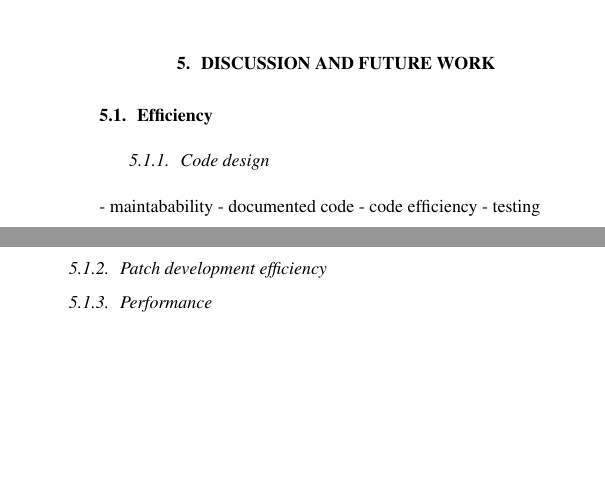
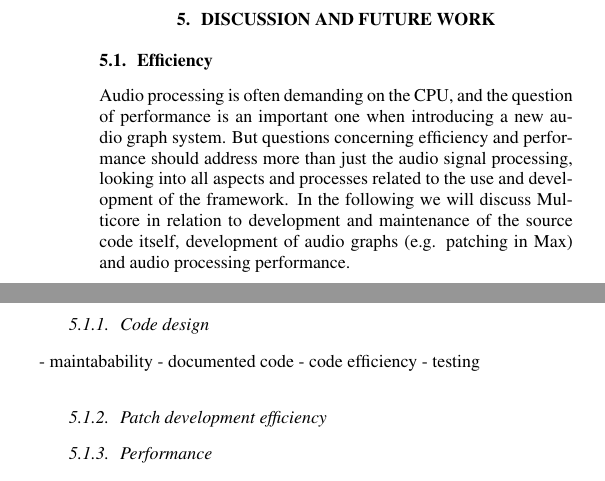
Before and after one commit to alexarje/JamomaPublications, a LaTeX paper (Proceedings/2010-DAFx-Multicore/JamomaMulticore-DAFx.tex): two parts of the columns of page 5 of 6, joined at a grey line, cut so that both start at the same text, the shorter picture padded with empty space. Compiled offline with pdfLaTeX; the source files are stored in an older character set and shown here as Unicode.

Commit message:
Introduction to discussion

```diff
--- a/Proceedings/2010-DAFx-Multicore/JamomaMulticore-DAFx.tex
+++ b/Proceedings/2010-DAFx-Multicore/JamomaMulticore-DAFx.tex
@@ -798,7 +798,12 @@ The currently supported export formats are: Max 5 patcher, C++ source code, Ruby
 
 \subsection{Efficiency}
 
+Audio processing is often demanding on the CPU, and the question of performance is an important one when introducing a new audio graph system.
+But questions concerning efficiency and performance should address more than just the audio signal processing, looking into all aspects and processes related to the use and development of the framework.
+In the following we will discuss Multicore in relation to development and maintenance of the source code itself, development of audio graphs (e.g. patching in Max) and audio processing performance.
+
 \subsubsection{Code design}
+
 
 
 - maintabability
```
